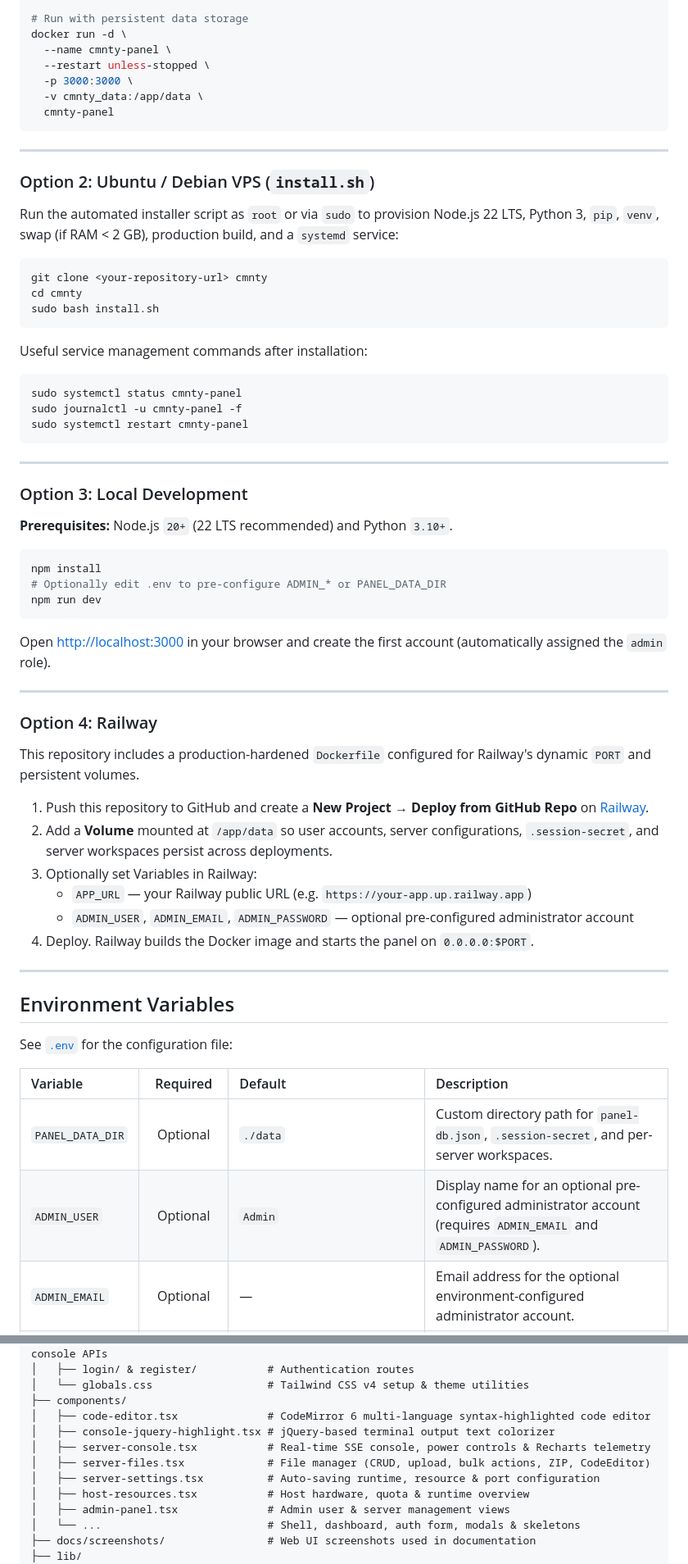
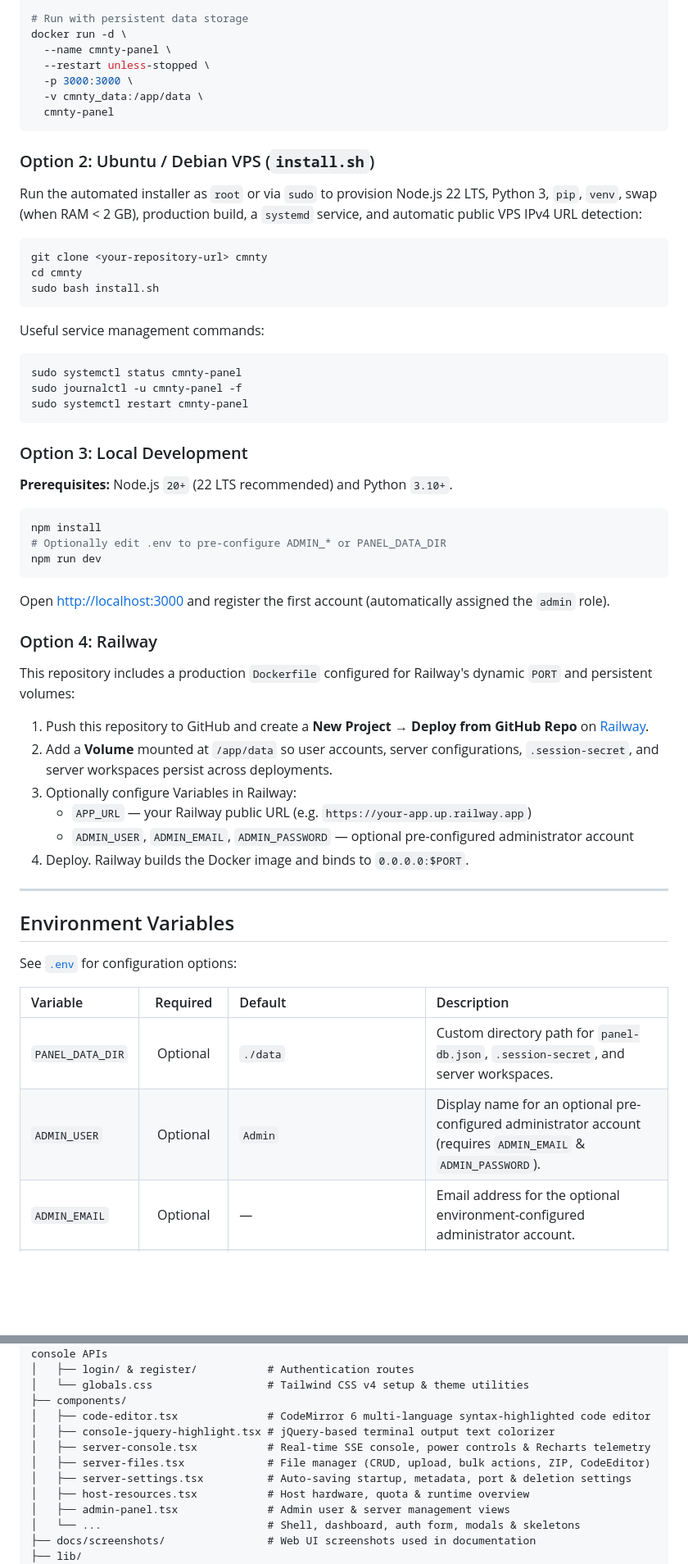
Before and after one commit to Creatorsitee/panel, a Markdown page: README.md, 2 parts joined by grey strips. Shown at 82% size. Drawn GitHub-style; blank space fills up the shorter version.

````diff
--- a/README.md
+++ b/README.md
@@ -100,11 +100,9 @@ docker run -d \
   cmnty-panel
 ```
 
----
-
 ### Option 2: Ubuntu / Debian VPS (`install.sh`)
 
-Run the automated installer script as `root` or via `sudo` to provision Node.js 22 LTS, Python 3, `pip`, `venv`, swap (if RAM < 2 GB), production build, and a `systemd` service:
+Run the automated installer as `root` or via `sudo` to provision Node.js 22 LTS, Python 3, `pip`, `venv`, swap (when RAM < 2 GB), production build, a `systemd` service, and automatic public VPS IPv4 URL detection:
 
 ```bash
 git clone <your-repository-url> cmnty
@@ -112,15 +110,13 @@ cd cmnty
 sudo bash install.sh
 ```
 
-Useful service management commands after installation:
+Useful service management commands:
 
 ```bash
 sudo systemctl status cmnty-panel
 sudo journalctl -u cmnty-panel -f
 sudo systemctl restart cmnty-panel
 ```
-
----
 
 ### Option 3: Local Development
 
@@ -132,31 +128,29 @@ npm install
 npm run dev
 ```
 
-Open [http://localhost:3000](http://localhost:3000) in your browser and create the first account (automatically assigned the `admin` role).
-
----
+Open [http://localhost:3000](http://localhost:3000) and register the first account (automatically assigned the `admin` role).
 
 ### Option 4: Railway
 
-This repository includes a production-hardened `Dockerfile` configured for Railway's dynamic `PORT` and persistent volumes.
+This repository includes a production `Dockerfile` configured for Railway's dynamic `PORT` and persistent volumes:
 
 1. Push this repository to GitHub and create a **New Project → Deploy from GitHub Repo** on [Railway](https://railway.app).
 2. Add a **Volume** mounted at `/app/data` so user accounts, server configurations, `.session-secret`, and server workspaces persist across deployments.
-3. Optionally set Variables in Railway:
+3. Optionally configure Variables in Railway:
    - `APP_URL` — your Railway public URL (e.g. `https://your-app.up.railway.app`)
    - `ADMIN_USER`, `ADMIN_EMAIL`, `ADMIN_PASSWORD` — optional pre-configured administrator account
-4. Deploy. Railway builds the Docker image and starts the panel on `0.0.0.0:$PORT`.
+4. Deploy. Railway builds the Docker image and binds to `0.0.0.0:$PORT`.
 
 ---
 
 ## Environment Variables
 
-See [`.env`](.env) for the configuration file:
+See [`.env`](.env) for configuration options:
 
 | Variable | Required | Default | Description |
 | :--- | :---: | :--- | :--- |
-| `PANEL_DATA_DIR` | Optional | `./data` | Custom directory path for `panel-db.json`, `.session-secret`, and per-server workspaces. |
-| `ADMIN_USER` | Optional | `Admin` | Display name for an optional pre-configured administrator account (requires `ADMIN_EMAIL` and `ADMIN_PASSWORD`). |
+| `PANEL_DATA_DIR` | Optional | `./data` | Custom directory path for `panel-db.json`, `.session-secret`, and server workspaces. |
+| `ADMIN_USER` | Optional | `Admin` | Display name for an optional pre-configured administrator account (requires `ADMIN_EMAIL` & `ADMIN_PASSWORD`). |
 | `ADMIN_EMAIL` | Optional | — | Email address for the optional environment-configured administrator account. |
 | `ADMIN_PASSWORD` | Optional | — | Password (6–128 chars) for the optional environment-configured administrator account. |
 | `APP_URL` | Optional | `RAILWAY_PUBLIC_DOMAIN` or `http://localhost:3000` | Public origin URL used for metadata, `robots.txt`, and `sitemap.xml`. |
@@ -190,7 +184,7 @@ See [`.env`](.env) for the configuration file:
 │   ├── console-jquery-highlight.tsx # jQuery-based terminal output text colorizer
 │   ├── server-console.tsx           # Real-time SSE console, power controls & Recharts telemetry
 │   ├── server-files.tsx             # File manager (CRUD, upload, bulk actions, ZIP, CodeEditor)
-│   ├── server-settings.tsx          # Auto-saving runtime, resource & port configuration
+│   ├── server-settings.tsx          # Auto-saving startup, metadata, port & deletion settings
 │   ├── host-resources.tsx           # Host hardware, quota & runtime overview
 │   ├── admin-panel.tsx              # Admin user & server management views
 │   └── ...                          # Shell, dashboard, auth form, modals & skeletons
````
Also changed, not shown: other parts of README.md (+14 -14 lines), docs/screenshots/settings.png, 3 other files.
